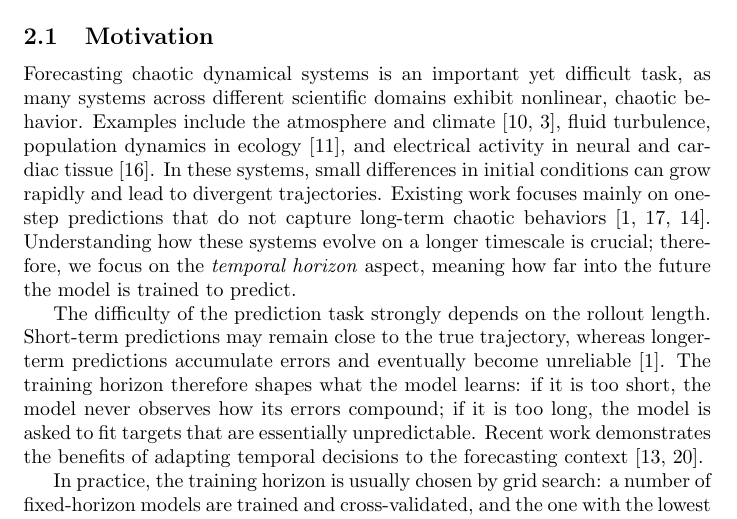
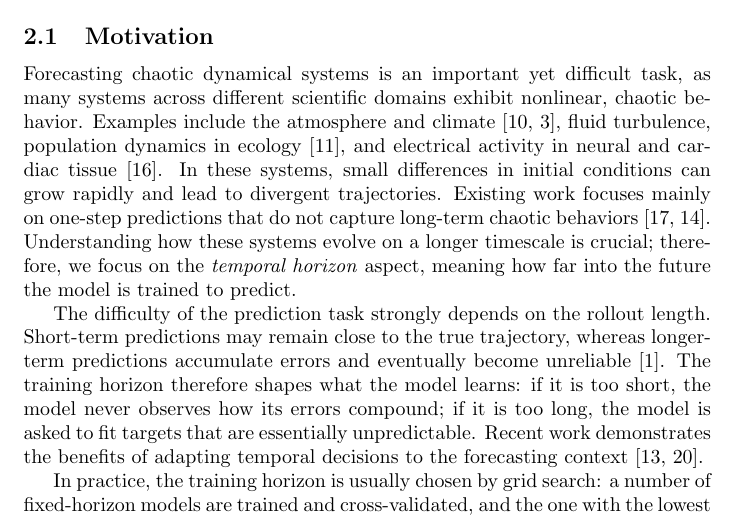
Before and after one commit to lenafiedor/master-thesis, a LaTeX document (main.tex): part of page 3 of 40, cut so that both start at the same text. Compiled offline with pdfLaTeX.

Commit message:
Updates from Overleaf

```diff
--- a/main.tex
+++ b/main.tex
@@ -42,7 +42,7 @@ Overall, the results suggest that deriving the training horizon from the dynamic
 
 \subsection{Motivation}
 
-Forecasting chaotic dynamical systems is an important yet difficult task, as many systems across different scientific domains exhibit nonlinear, chaotic behavior. Examples include the atmosphere and climate \cite{lorenz_deterministic_1963, bauer_quiet_2015}, fluid turbulence, population dynamics in ecology \cite{may_simple_1976}, and electrical activity in neural and cardiac tissue \cite{strogatz_nonlinear_1994}. In these systems, small differences in initial conditions can grow rapidly and lead to divergent trajectories. Existing work focuses mainly on one-step predictions that do not capture long-term chaotic behaviors \cite{aceituno_temporal_2025, vlachas_data-driven_2018, pathak_model-free_2018}. Understanding how these systems evolve on a longer timescale is crucial; therefore, we focus on the \emph{temporal horizon} aspect, meaning how far into the future the model is trained to predict.
+Forecasting chaotic dynamical systems is an important yet difficult task, as many systems across different scientific domains exhibit nonlinear, chaotic behavior. Examples include the atmosphere and climate \cite{lorenz_deterministic_1963, bauer_quiet_2015}, fluid turbulence, population dynamics in ecology \cite{may_simple_1976}, and electrical activity in neural and cardiac tissue \cite{strogatz_nonlinear_1994}. In these systems, small differences in initial conditions can grow rapidly and lead to divergent trajectories. Existing work focuses mainly on one-step predictions that do not capture long-term chaotic behaviors \cite{vlachas_data-driven_2018, pathak_model-free_2018}. Understanding how these systems evolve on a longer timescale is crucial; therefore, we focus on the \emph{temporal horizon} aspect, meaning how far into the future the model is trained to predict.
 
 The difficulty of the prediction task strongly depends on the rollout length. Short-term predictions may remain close to the true trajectory, whereas longer-term predictions accumulate errors and eventually become unreliable \cite{aceituno_temporal_2025}. The training horizon therefore shapes what the model learns: if it is too short, the model never observes how its errors compound; if it is too long, the model is asked to fit targets that are essentially unpredictable. Recent work demonstrates the benefits of adapting temporal decisions to the forecasting context \cite{pan_leapts_2026, zhang_elastst_2024}.
 
```
